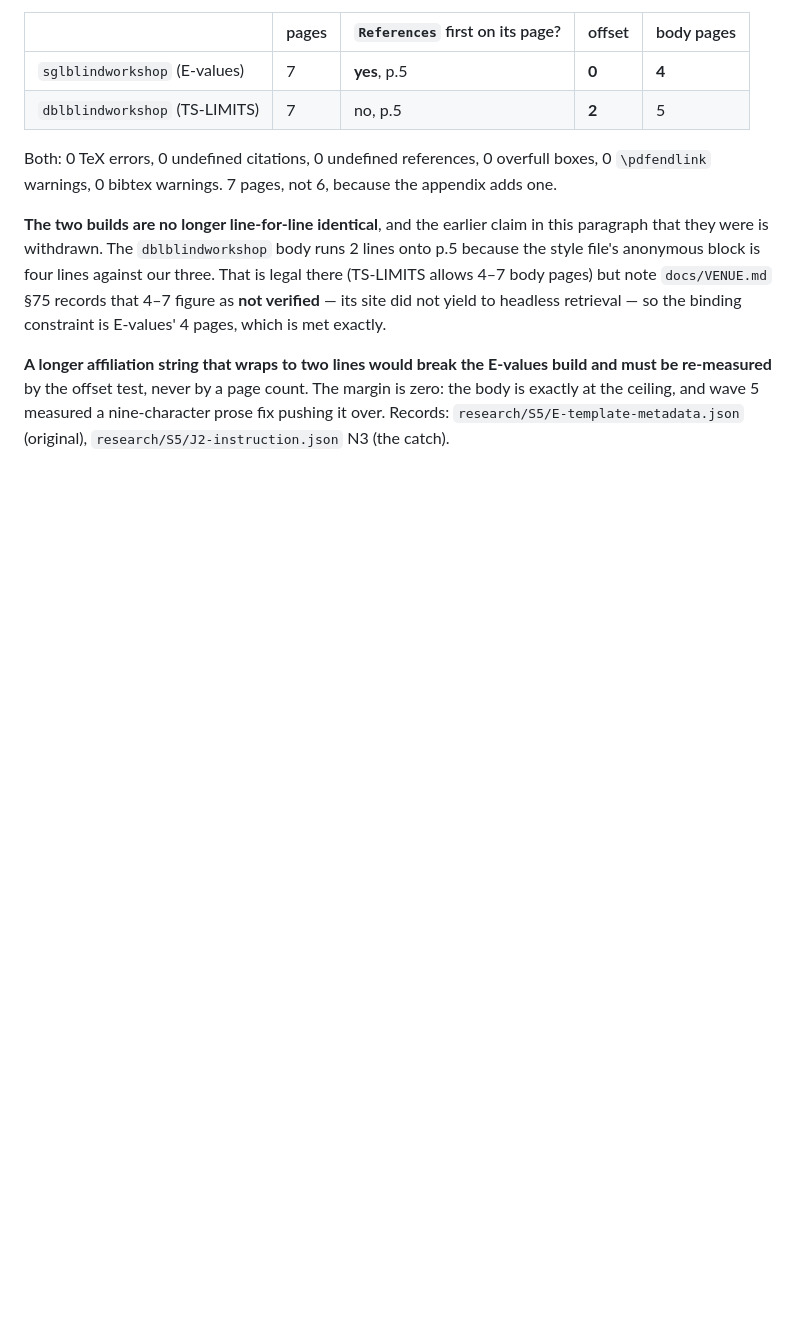
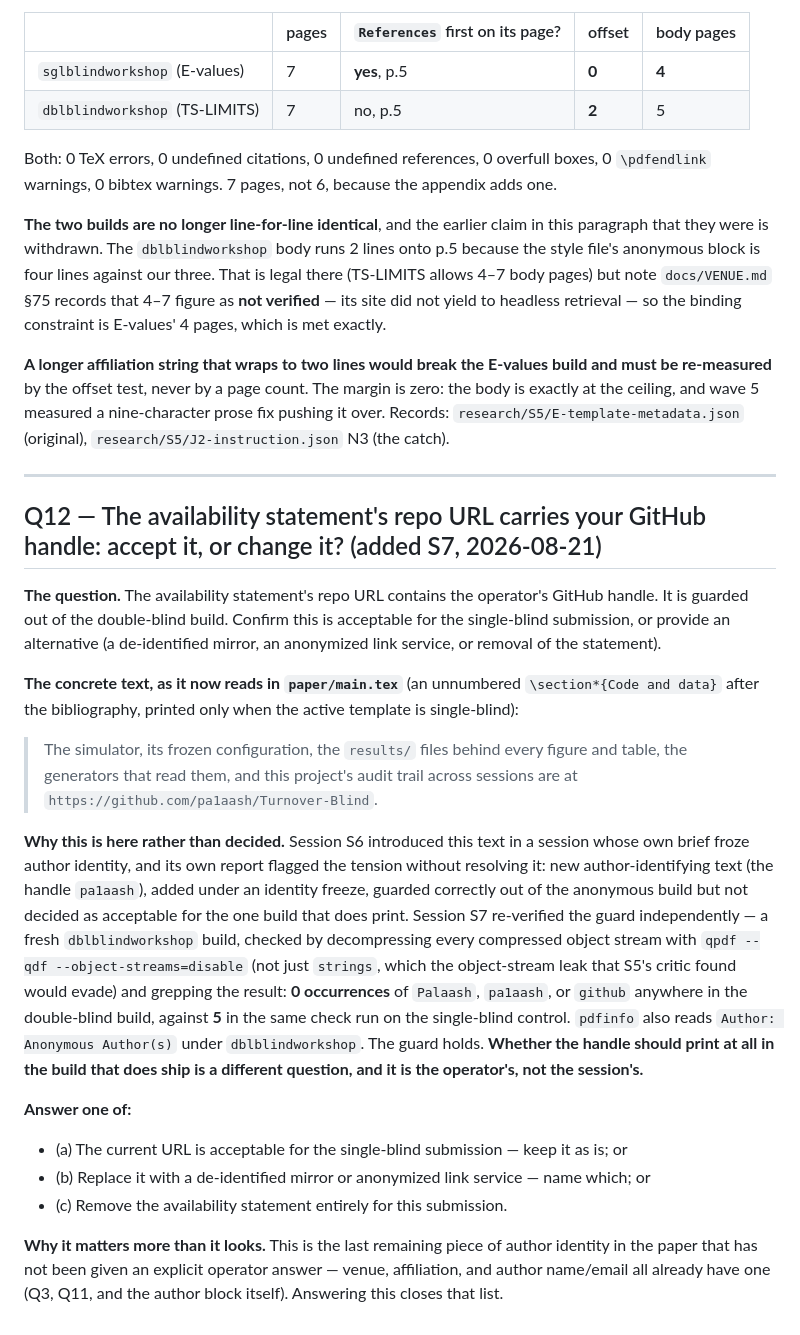
Before and after one commit to pa1aash/Turnover-Blind, a Markdown page: docs/OPEN_QUESTIONS.md, the part around the change. Drawn GitHub-style; blank space fills up the shorter version.

Commit message:
S7 sub-session C: surface the repo-URL identity question, don't resolve it
Added Q12 to docs/OPEN_QUESTIONS.md: the availability statement's repo URL
carries the operator's handle (pa1aash), introduced by S6 under an identity
freeze, guarded out of the double-blind build but never given an explicit
operator answer for the build that does print. This session does not decide
it either -- it names the tension and gives three concrete answer options.

Independently re-verified the \if@anonymous guard rather than trusting S6's
own report: rebuilt the dblblindworkshop variant from clean and inflated
every compressed object stream with qpdf (strings alone misses text sitting
in a compressed stream, which is how the original S5 leak went unnoticed).
0 hits for the handle, the repo, or "github" in the double-blind build; the
same check on the sglblindworkshop control returns 5, confirming the zero is
a real measurement. Author field reads "Anonymous Author(s)". Venue switch
restored to the binding sglblindworkshop option immediately after.

```diff
--- a/docs/OPEN_QUESTIONS.md
+++ b/docs/OPEN_QUESTIONS.md
@@ -334,3 +334,44 @@ must be re-measured** by the offset test, never by a page count. The margin is z
 body is exactly at the ceiling, and wave 5 measured a nine-character prose fix pushing it
 over. Records: `research/S5/E-template-metadata.json` (original),
 `research/S5/J2-instruction.json` N3 (the catch).
+
+---
+
+## Q12 — The availability statement's repo URL carries your GitHub handle: accept it, or change it? (added S7, 2026-08-21)
+
+**The question.** The availability statement's repo URL contains the operator's GitHub
+handle. It is guarded out of the double-blind build. Confirm this is acceptable for the
+single-blind submission, or provide an alternative (a de-identified mirror, an anonymized
+link service, or removal of the statement).
+
+**The concrete text, as it now reads in `paper/main.tex`** (an unnumbered
+`\section*{Code and data}` after the bibliography, printed only when the active template
+is single-blind):
+
+> The simulator, its frozen configuration, the `results/` files behind every figure and
+> table, the generators that read them, and this project's audit trail across sessions are
+> at `https://github.com/pa1aash/Turnover-Blind`.
+
+**Why this is here rather than decided.** Session S6 introduced this text in a session
+whose own brief froze author identity, and its own report flagged the tension without
+resolving it: new author-identifying text (the handle `pa1aash`), added under an identity
+freeze, guarded correctly out of the anonymous build but not decided as acceptable for the
+one build that does print. Session S7 re-verified the guard independently — a fresh
+`dblblindworkshop` build, checked by decompressing every compressed object stream with
+`qpdf --qdf --object-streams=disable` (not just `strings`, which the object-stream leak
+that S5's critic found would evade) and grepping the result: **0 occurrences** of
+`Palaash`, `pa1aash`, or `github` anywhere in the double-blind build, against **5** in the
+same check run on the single-blind control. `pdfinfo` also reads `Author: Anonymous
+Author(s)` under `dblblindworkshop`. The guard holds. **Whether the handle should print
+at all in the build that does ship is a different question, and it is the operator's, not
+the session's.**
+
+**Answer one of:**
+- (a) The current URL is acceptable for the single-blind submission — keep it as is; or
+- (b) Replace it with a de-identified mirror or anonymized link service — name which; or
+- (c) Remove the availability statement entirely for this submission.
+
+**Why it matters more than it looks.** This is the last remaining piece of author identity
+in the paper that has not been given an explicit operator answer — venue, affiliation, and
+author name/email all already have one (Q3, Q11, and the author block itself). Answering
+this closes that list.
```
